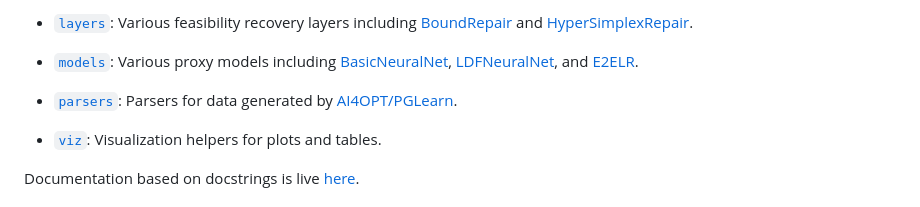
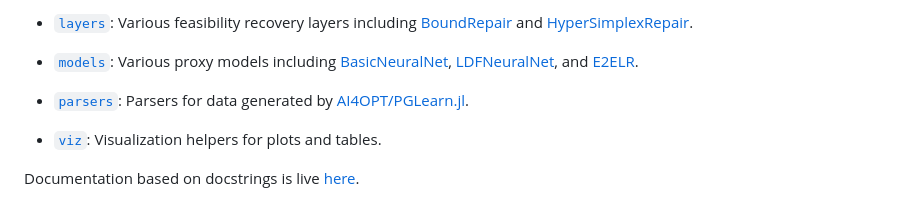
Before and after one commit to AI4OPT/ML4OPF, a Markdown page: README.md, the part around the change. Drawn GitHub-style.

Commit message:
Update README.md
Co-authored-by: Mathieu Tanneau <9593025+mtanneau@users.noreply.github.com>

```diff
--- a/README.md
+++ b/README.md
@@ -19,7 +19,7 @@ ML4OPF is a Python package for developing machine learning proxy models for opti
 
 - [`models`](ml4opf/models): Various proxy models including [BasicNeuralNet](ml4opf/models/basic_nn), [LDFNeuralNet](ml4opf/models/ldf_nn), and [E2ELR](ml4opf/models/e2elr).
 
-- [`parsers`](ml4opf/parsers): Parsers for data generated by [AI4OPT/PGLearn](https://github.com/AI4OPT/PGLearn).
+- [`parsers`](ml4opf/parsers): Parsers for data generated by [AI4OPT/PGLearn.jl](https://github.com/AI4OPT/PGLearn.jl).
 
 - [`viz`](ml4opf/viz): Visualization helpers for plots and tables.
 
```
